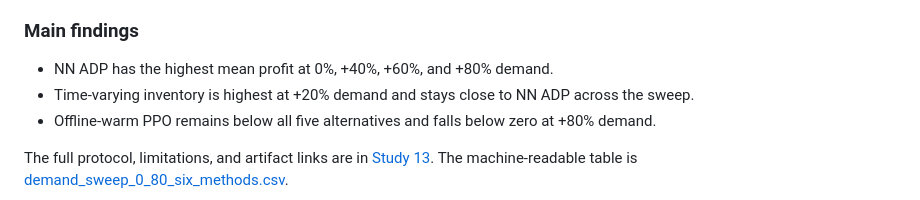
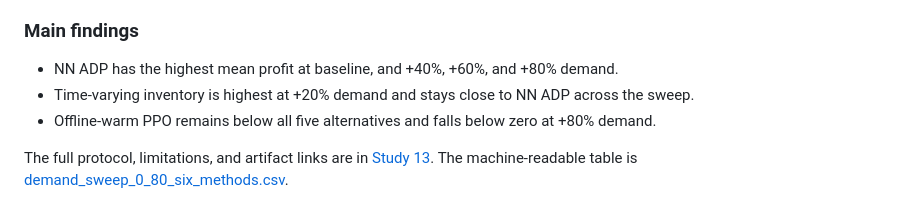
Before and after one commit to dxzz123/RL-Project, a Markdown page: README.md, the part around the change. GitHub-like rendering.

```diff
--- a/README.md
+++ b/README.md
@@ -32,7 +32,7 @@ Values are mean discounted profit per test day. The line chart compares the five
 
 ### Main findings
 
-- NN ADP has the highest mean profit at 0%, +40%, +60%, and +80% demand.
+- NN ADP has the highest mean profit at baseline, and +40%, +60%, and +80% demand.
 - Time-varying inventory is highest at +20% demand and stays close to NN ADP across the sweep.
 - Offline-warm PPO remains below all five alternatives and falls below zero at +80% demand.
 
```
